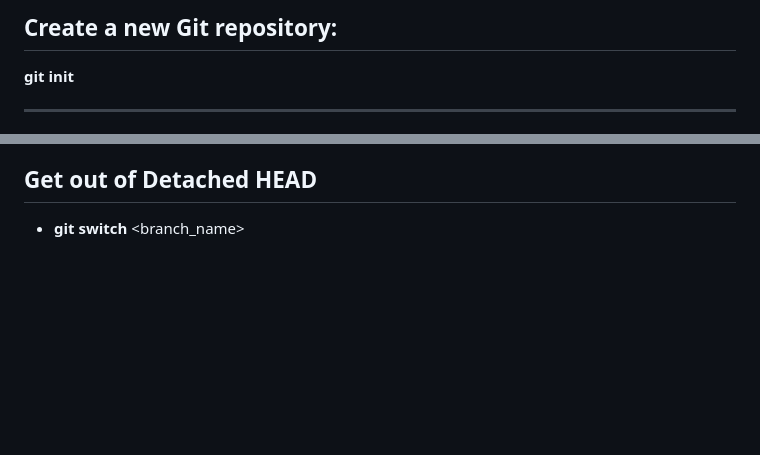
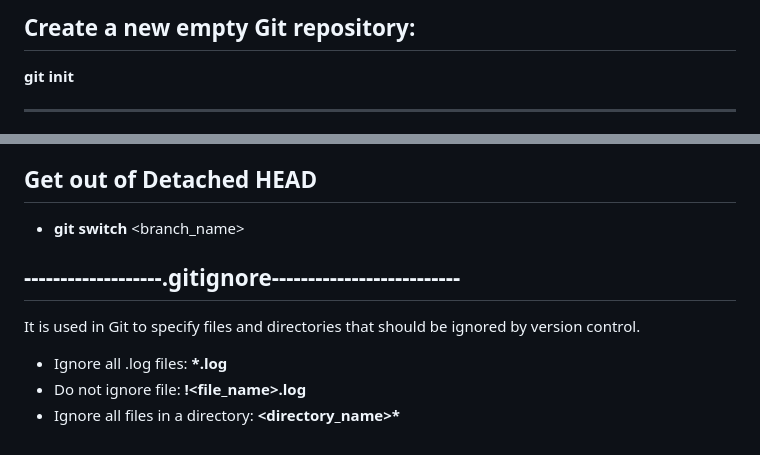
Before and after one commit to Kostadin-Krastev/Study, a Markdown page: Git-commands.md, 2 parts joined by grey strips. GitHub-like rendering; blank space fills up the shorter version.

Commit message:
Git commands list

```diff
--- a/Git-commands.md
+++ b/Git-commands.md
@@ -1,4 +1,4 @@
-## Create a new Git repository:
+## Create a new empty Git repository:
 
 **git init**
 
@@ -241,3 +241,11 @@ The currently active branch is marked with an asterisk \*.
 ## Get out of Detached HEAD
 
 - **git switch** <branch_name>
+
+## -------------------.gitignore--------------------------
+
+It is used in Git to specify files and directories that should be ignored by version control.
+
+- Ignore all .log files: **\*.log**
+- Do not ignore file: **!<file_name>.log**
+- Ignore all files in a directory: **<directory_name>\***
```
